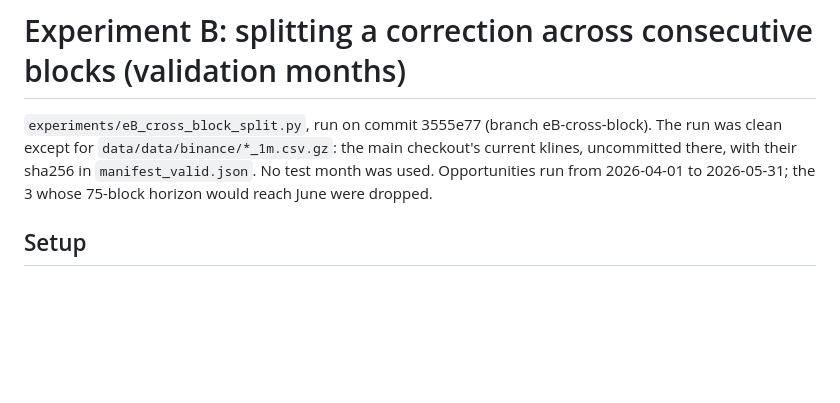
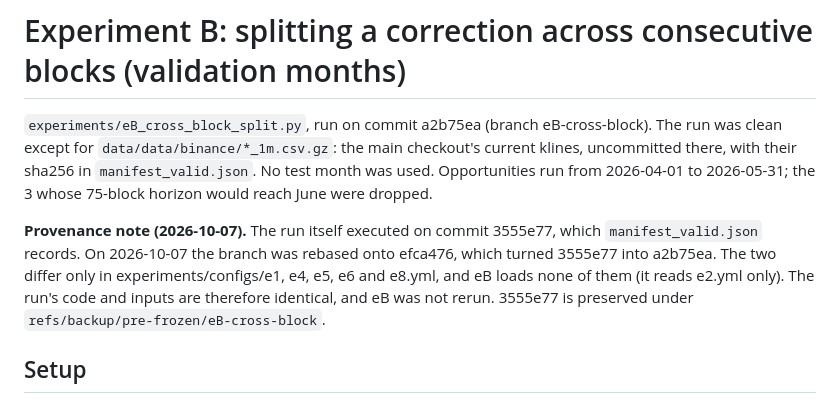
Before and after one commit to iAradK/Arbitrage-Aware-Fee-Sharing, a Markdown page: results/eB/summary.md, the part around the change. GitHub-like rendering; blank space fills up the shorter version.

Commit message:
eB summary: name a2b75ea, the rebased run commit
The run executed on 3555e77 (recorded in manifest_valid.json). The rebase onto efca476 turned it into a2b75ea, which differs only in configs eB does not load (e1, e4, e5, e6, e8). 3555e77 stays reachable under refs/backup/pre-frozen/eB-cross-block. Not rerun.

```diff
--- a/results/eB/summary.md
+++ b/results/eB/summary.md
@@ -1,6 +1,8 @@
 # Experiment B: splitting a correction across consecutive blocks (validation months)
 
-`experiments/eB_cross_block_split.py`, run on commit 3555e77 (branch eB-cross-block). The run was clean except for `data/data/binance/*_1m.csv.gz`: the main checkout's current klines, uncommitted there, with their sha256 in `manifest_valid.json`. No test month was used. Opportunities run from 2026-04-01 to 2026-05-31; the 3 whose 75-block horizon would reach June were dropped.
+`experiments/eB_cross_block_split.py`, run on commit a2b75ea (branch eB-cross-block). The run was clean except for `data/data/binance/*_1m.csv.gz`: the main checkout's current klines, uncommitted there, with their sha256 in `manifest_valid.json`. No test month was used. Opportunities run from 2026-04-01 to 2026-05-31; the 3 whose 75-block horizon would reach June were dropped.
+
+**Provenance note (2026-10-07).** The run itself executed on commit 3555e77, which `manifest_valid.json` records. On 2026-10-07 the branch was rebased onto efca476, which turned 3555e77 into a2b75ea. The two differ only in experiments/configs/e1, e4, e5, e6 and e8.yml, and eB loads none of them (it reads e2.yml only). The run's code and inputs are therefore identical, and eB was not rerun. 3555e77 is preserved under `refs/backup/pre-frozen/eB-cross-block`.
 
 ## Setup
 
```
